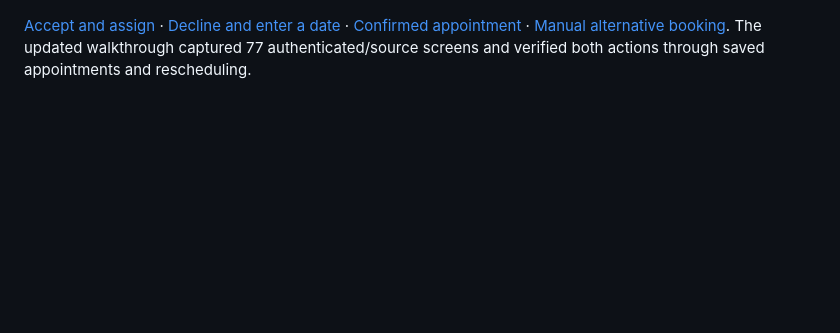
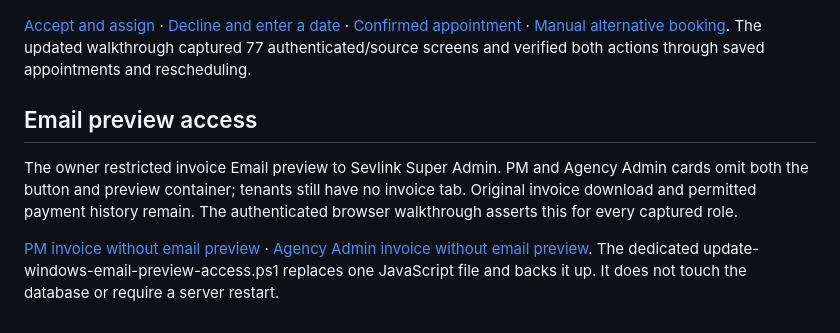
Before and after one commit to michaelbarnard77-maker/sevlink-platform, a Markdown page: docs/DEMO-REVIEW.md, the part around the change. Rendered like a GitHub page; blank space fills up the shorter version.

Commit message:
Restrict invoice email previews to Sevlink staff

```diff
--- a/docs/DEMO-REVIEW.md
+++ b/docs/DEMO-REVIEW.md
@@ -120,3 +120,15 @@ PDF is now paired with the original final invoice in one queued PM message.
 [Manual alternative booking](visual-proof/source-design-2026-10-28/operations-attendance-alternative.png).
 The updated walkthrough captured 77 authenticated/source screens and verified
 both actions through saved appointments and rescheduling.
+
+## Email preview access
+
+The owner restricted invoice Email preview to Sevlink Super Admin. PM and Agency
+Admin cards omit both the button and preview container; tenants still have no
+invoice tab. Original invoice download and permitted payment history remain.
+The authenticated browser walkthrough asserts this for every captured role.
+
+[PM invoice without email preview](visual-proof/source-design-2026-10-28/pm-job-invoices.png) ·
+[Agency Admin invoice without email preview](visual-proof/source-design-2026-10-28/admin-job-invoices.png).
+The dedicated update-windows-email-preview-access.ps1 replaces one JavaScript file
+and backs it up. It does not touch the database or require a server restart.
```
Also changed, not shown: docs/visual-proof/source-design-2026-10-28/admin-job-invoices.png (added), docs/visual-proof/source-design-2026-10-28/pm-job-invoices.png (added), 6 other files.
